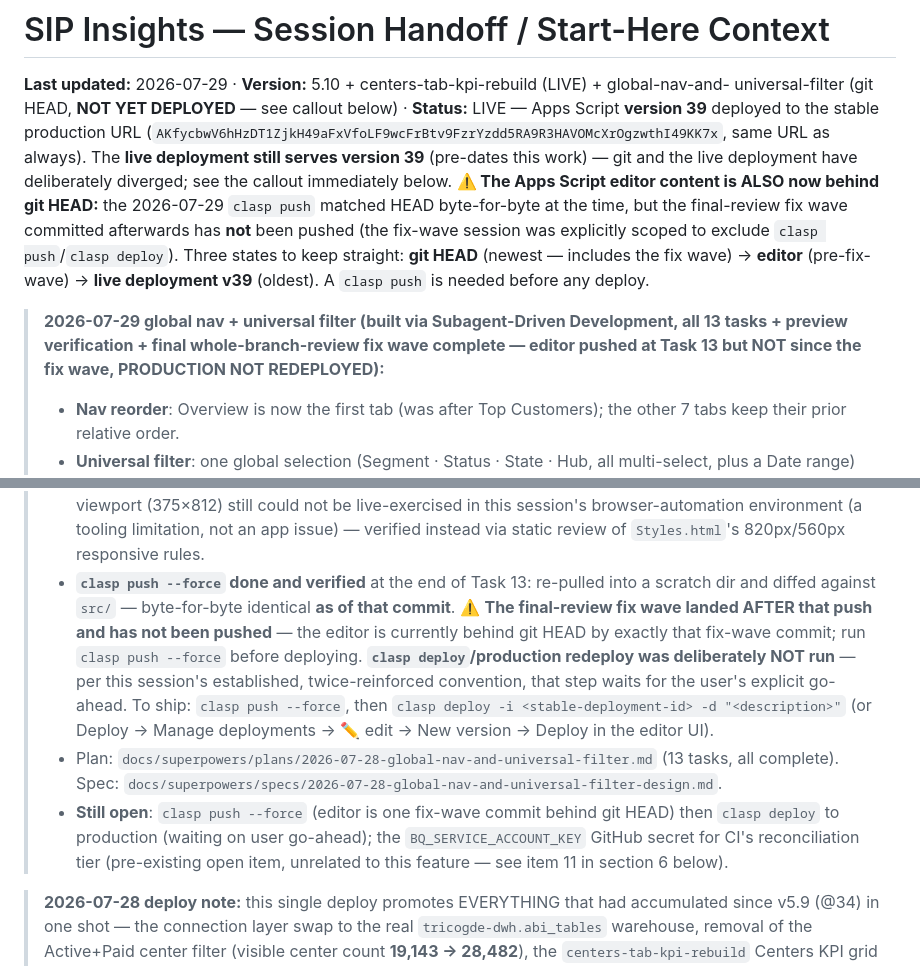
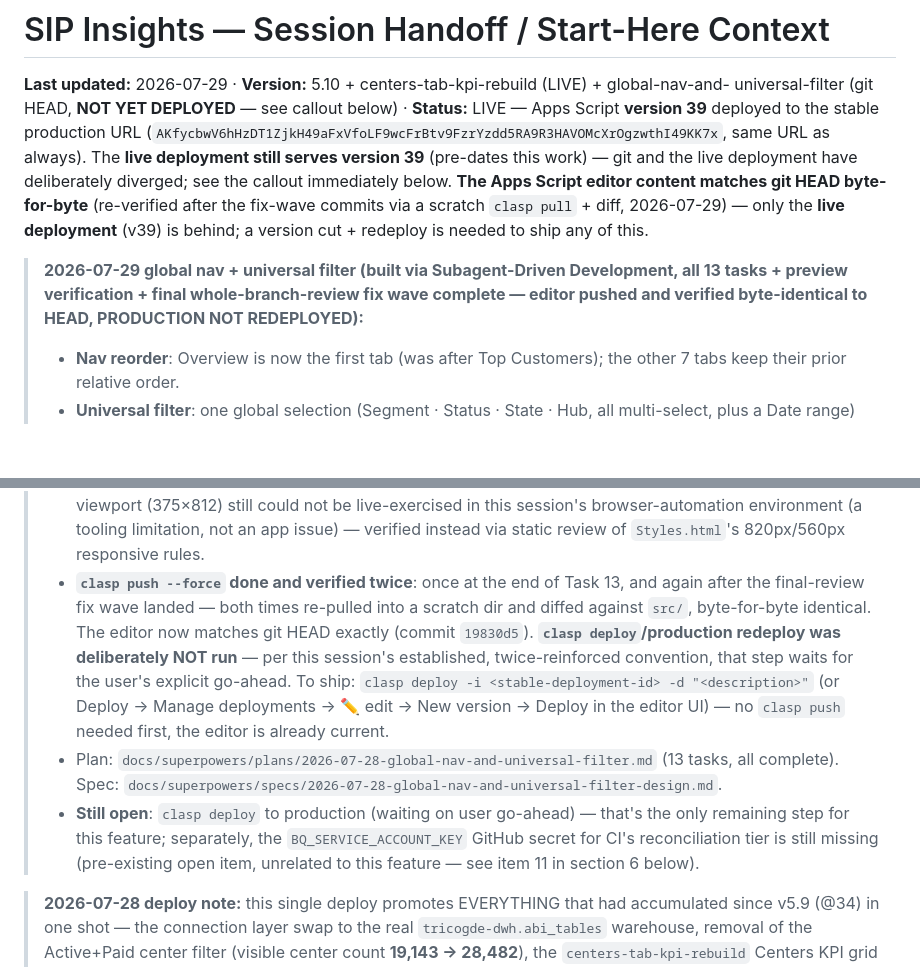
Before and after one commit to sunilmorries-pixel/SIP, a Markdown page: HANDOFF.md, 2 parts joined by grey strips. Drawn GitHub-style; blank space fills up the shorter version.

Commit message:
docs: HANDOFF — editor confirmed pushed and byte-identical to HEAD
Corrects the fix-wave's own note, which (accurately, at the time) said the
editor was one commit behind HEAD — clasp push has since been run and
verified against the fix-wave commits too.

```diff
--- a/HANDOFF.md
+++ b/HANDOFF.md
@@ -6,16 +6,13 @@ Apps Script **version 39** deployed to the stable production URL
 (`AKfycbwV6hHzDT1ZjkH49aFxVfoLF9wcFrBtv9FzrYzdd5RA9R3HAVOMcXrOgzwthI49KK7x`, same URL as always).
 The **live deployment still serves version 39** (pre-dates this work) — git and the live
 deployment have deliberately diverged; see the callout immediately below.
-**⚠️ The Apps Script editor content is ALSO now behind git HEAD:** the 2026-07-29 `clasp push`
-matched HEAD byte-for-byte at the time, but the final-review fix wave committed afterwards has
-**not** been pushed (the fix-wave session was explicitly scoped to exclude `clasp push`/`clasp
-deploy`). Three states to keep straight: **git HEAD** (newest — includes the fix wave) →
-**editor** (pre-fix-wave) → **live deployment v39** (oldest). A `clasp push` is needed before any
-deploy.
+**The Apps Script editor content matches git HEAD byte-for-byte** (re-verified after the
+fix-wave commits via a scratch `clasp pull` + diff, 2026-07-29) — only the **live deployment**
+(v39) is behind; a version cut + redeploy is needed to ship any of this.
 
 > **2026-07-29 global nav + universal filter (built via Subagent-Driven Development, all 13
-> tasks + preview verification + final whole-branch-review fix wave complete — editor pushed at
-> Task 13 but NOT since the fix wave, PRODUCTION NOT REDEPLOYED):**
+> tasks + preview verification + final whole-branch-review fix wave complete — editor pushed and
+> verified byte-identical to HEAD, PRODUCTION NOT REDEPLOYED):**
 > - **Nav reorder**: Overview is now the first tab (was after Top Customers); the other 7 tabs
 >   keep their prior relative order.
 > - **Universal filter**: one global selection (Segment · Status · State · Hub, all multi-select,
@@ -155,21 +152,20 @@ deploy.
 >   errors** across the whole sequence. Mobile-viewport (375×812) still could not be live-exercised
 >   in this session's browser-automation environment (a tooling limitation, not an app issue) —
 >   verified instead via static review of `Styles.html`'s 820px/560px responsive rules.
-> - **`clasp push --force` done and verified** at the end of Task 13: re-pulled into a scratch dir
->   and diffed against `src/` — byte-for-byte identical **as of that commit**. ⚠️ **The
->   final-review fix wave landed AFTER that push and has not been pushed** — the editor is
->   currently behind git HEAD by exactly that fix-wave commit; run `clasp push --force` before
->   deploying. **`clasp deploy`/production redeploy was deliberately NOT run** — per this
->   session's established, twice-reinforced convention, that step waits for the user's explicit
->   go-ahead. To ship: `clasp push --force`, then
->   `clasp deploy -i <stable-deployment-id> -d "<description>"`
->   (or Deploy → Manage deployments → ✏️ edit → New version → Deploy in the editor UI).
+> - **`clasp push --force` done and verified twice**: once at the end of Task 13, and again after
+>   the final-review fix wave landed — both times re-pulled into a scratch dir and diffed against
+>   `src/`, byte-for-byte identical. The editor now matches git HEAD exactly (commit `19830d5`).
+>   **`clasp deploy`/production redeploy was deliberately NOT run** — per this session's
+>   established, twice-reinforced convention, that step waits for the user's explicit go-ahead. To
+>   ship: `clasp deploy -i <stable-deployment-id> -d "<description>"` (or Deploy → Manage
+>   deployments → ✏️ edit → New version → Deploy in the editor UI) — no `clasp push` needed first,
+>   the editor is already current.
 > - Plan: `docs/superpowers/plans/2026-07-28-global-nav-and-universal-filter.md` (13 tasks, all
 >   complete). Spec: `docs/superpowers/specs/2026-07-28-global-nav-and-universal-filter-design.md`.
-> - **Still open**: `clasp push --force` (editor is one fix-wave commit behind git HEAD) then
->   `clasp deploy` to production (waiting on user go-ahead); the
->   `BQ_SERVICE_ACCOUNT_KEY` GitHub secret for CI's reconciliation tier (pre-existing open item,
->   unrelated to this feature — see item 11 in section 6 below).
+> - **Still open**: `clasp deploy` to production (waiting on user go-ahead) — that's the only
+>   remaining step for this feature; separately, the `BQ_SERVICE_ACCOUNT_KEY` GitHub secret for
+>   CI's reconciliation tier is still missing (pre-existing open item, unrelated to this feature —
+>   see item 11 in section 6 below).
 
 > **2026-07-28 deploy note:** this single deploy promotes EVERYTHING that had accumulated since
 > v5.9 (@34) in one shot — the connection layer swap to the real `tricogde-dwh.abi_tables`
```
